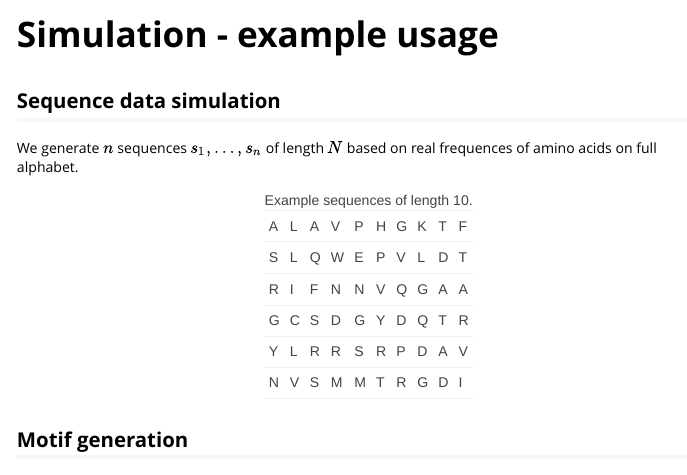
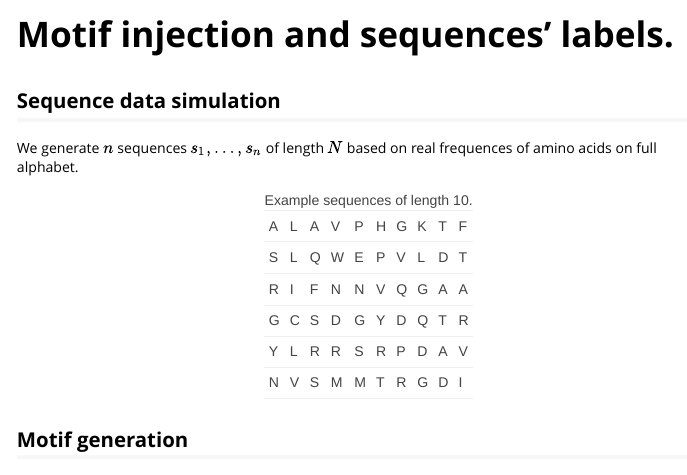
Before and after one commit to BioGenies/kmerFilters, an R Markdown document (vignettes/simulation_description.Rmd): the page in a window 1100 px wide, from its top. Rendered offline with R 4.5, knitr and Pandoc, with nearby package versions.

Commit message:
renames first vignette

```diff
--- a/vignettes/simulation_description.Rmd
+++ b/vignettes/simulation_description.Rmd
@@ -1,5 +1,5 @@
 ---
-title: "Simulation - example usage"
+title: "Motif injection and sequences' labels."
 output: rmarkdown::html_vignette
 vignette: >
   %\VignetteIndexEntry{Example_simulation}
```
